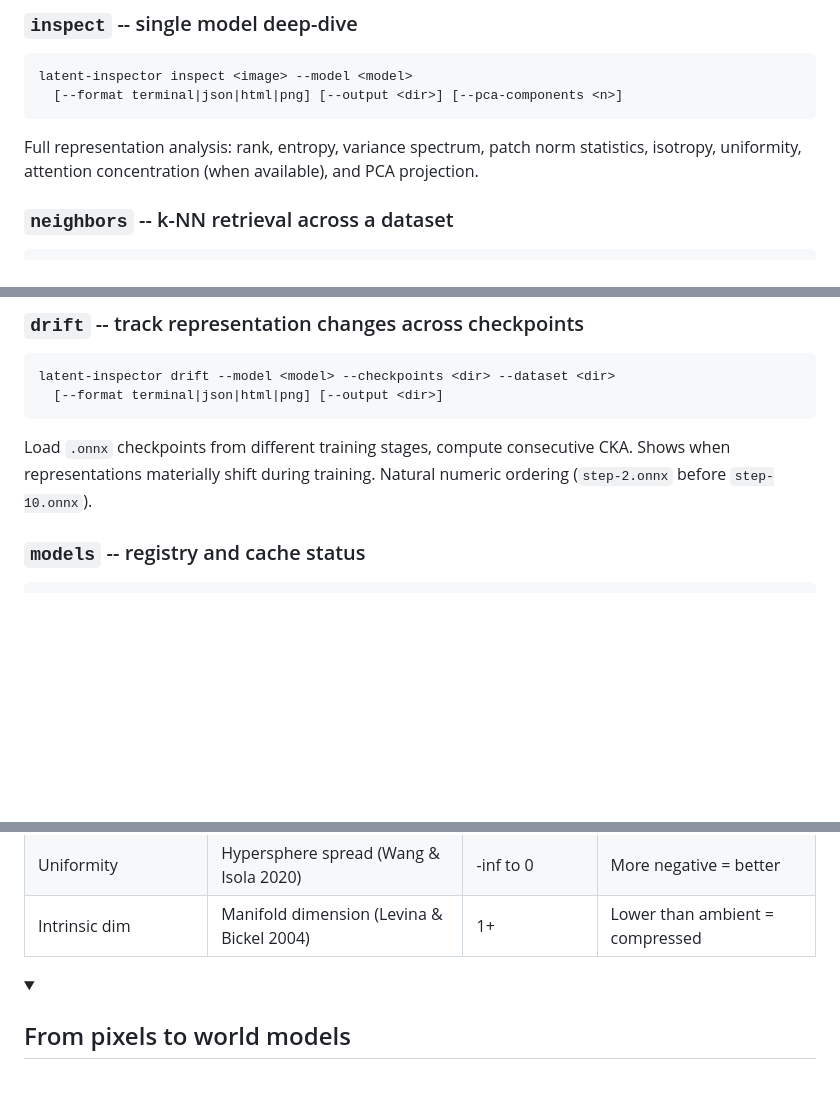
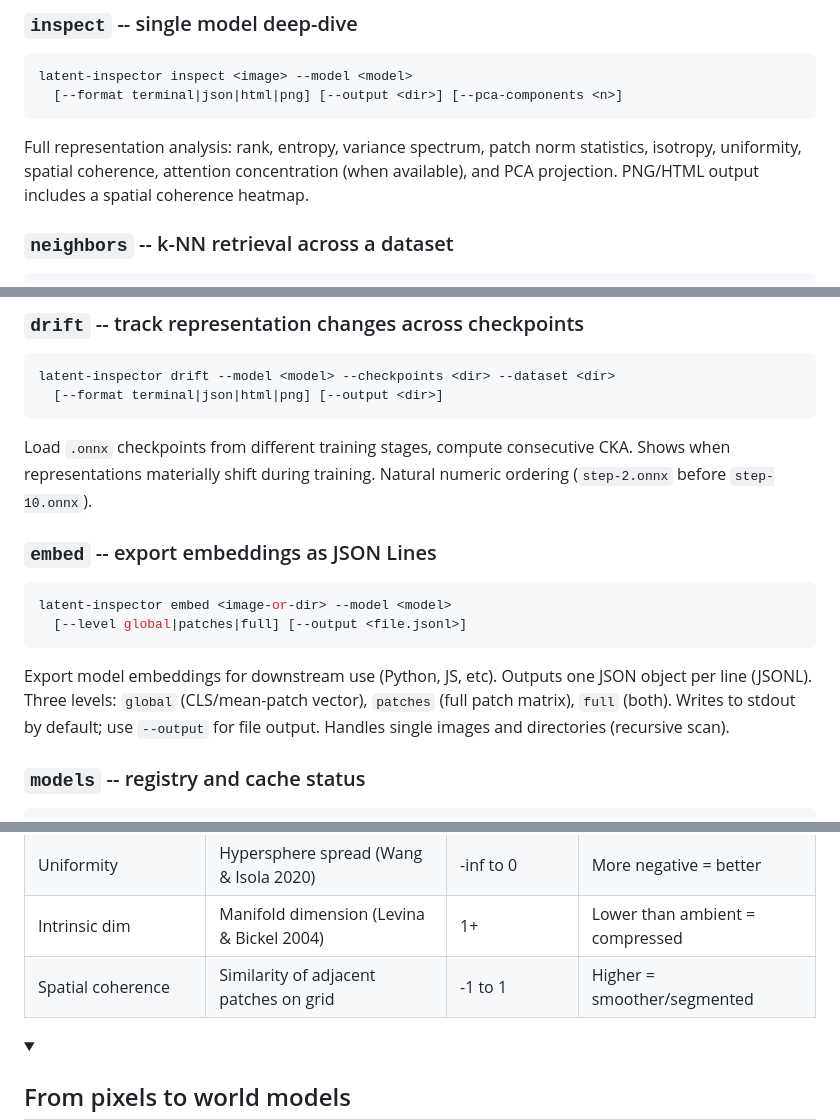
Before and after one commit to AbdelStark/latent-inspector, a Markdown page: README.md, 3 parts joined by grey strips. Rendered like a GitHub page; folded sections open; blank space fills up the shorter version.

Commit message:
docs: add spatial coherence and embed command to README and CLAUDE.md
Update metrics glossary with spatial coherence, add embed command to
commands reference, update code map with coherence.rs module.

https://claude.ai/code/session_014kfhdvp5JoPsay3HxCVo3S

````diff
--- a/README.md
+++ b/README.md
@@ -202,7 +202,7 @@
   [--format terminal|json|html|png] [--output <dir>] [--pca-components <n>]
 ```
 
-Full representation analysis: rank, entropy, variance spectrum, patch norm statistics, isotropy, uniformity, attention concentration (when available), and PCA projection.
+Full representation analysis: rank, entropy, variance spectrum, patch norm statistics, isotropy, uniformity, spatial coherence, attention concentration (when available), and PCA projection. PNG/HTML output includes a spatial coherence heatmap.
 
 ### `neighbors` -- k-NN retrieval across a dataset
 
@@ -239,6 +239,15 @@ latent-inspector drift --model <model> --checkpoints <dir> --dataset <dir>
 ```
 
 Load `.onnx` checkpoints from different training stages, compute consecutive CKA. Shows when representations materially shift during training. Natural numeric ordering (`step-2.onnx` before `step-10.onnx`).
+
+### `embed` -- export embeddings as JSON Lines
+
+```bash
+latent-inspector embed <image-or-dir> --model <model>
+  [--level global|patches|full] [--output <file.jsonl>]
+```
+
+Export model embeddings for downstream use (Python, JS, etc). Outputs one JSON object per line (JSONL). Three levels: `global` (CLS/mean-patch vector), `patches` (full patch matrix), `full` (both). Writes to stdout by default; use `--output` for file output. Handles single images and directories (recursive scan).
 
 ### `models` -- registry and cache status
 
@@ -306,6 +315,7 @@ Force ASCII output: `LATENT_INSPECTOR_FORCE_ASCII=1`.
 | Isotropy (partition) | Singular value uniformity | 0 to 1 | Higher = less top-heavy |
 | Uniformity | Hypersphere spread (Wang & Isola 2020) | -inf to 0 | More negative = better |
 | Intrinsic dim | Manifold dimension (Levina & Bickel 2004) | 1+ | Lower than ambient = compressed |
+| Spatial coherence | Similarity of adjacent patches on grid | -1 to 1 | Higher = smoother/segmented |
 
 </details>
 
````
Also changed, not shown: other parts of README.md (+1 -0 lines), CLAUDE.md (+2 -2 lines).
